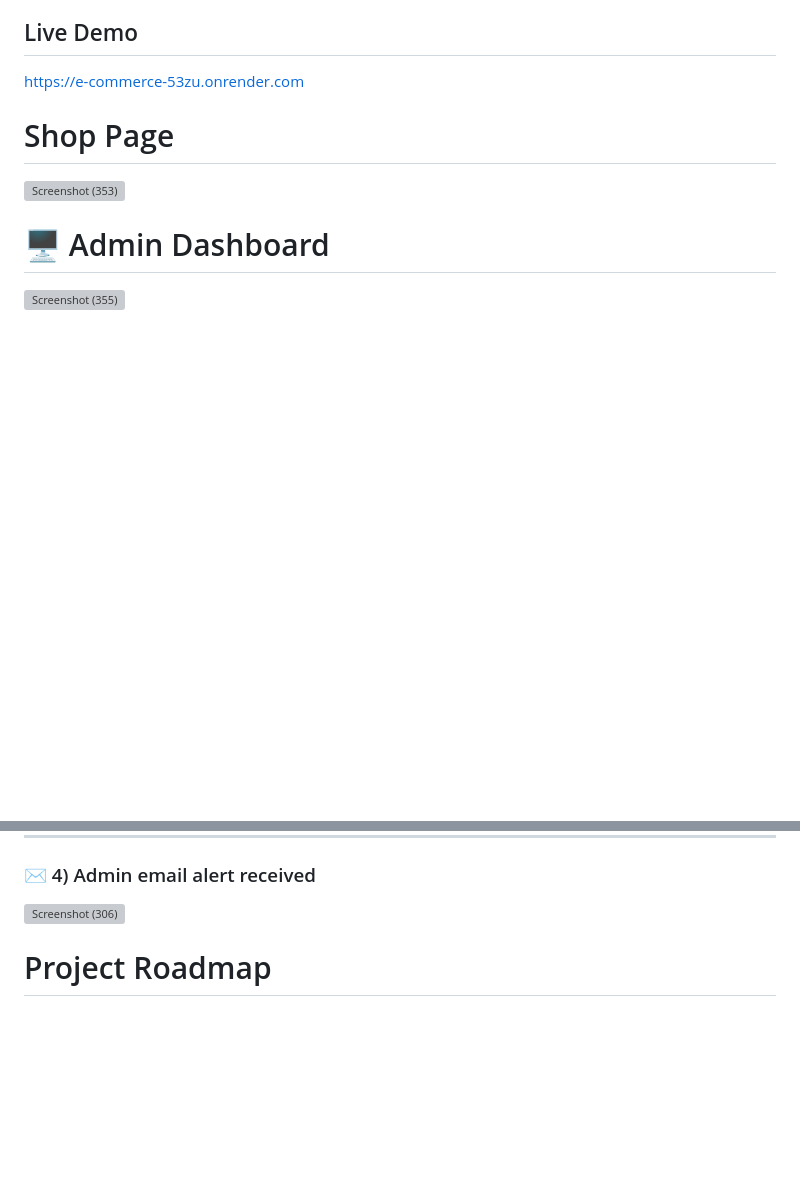
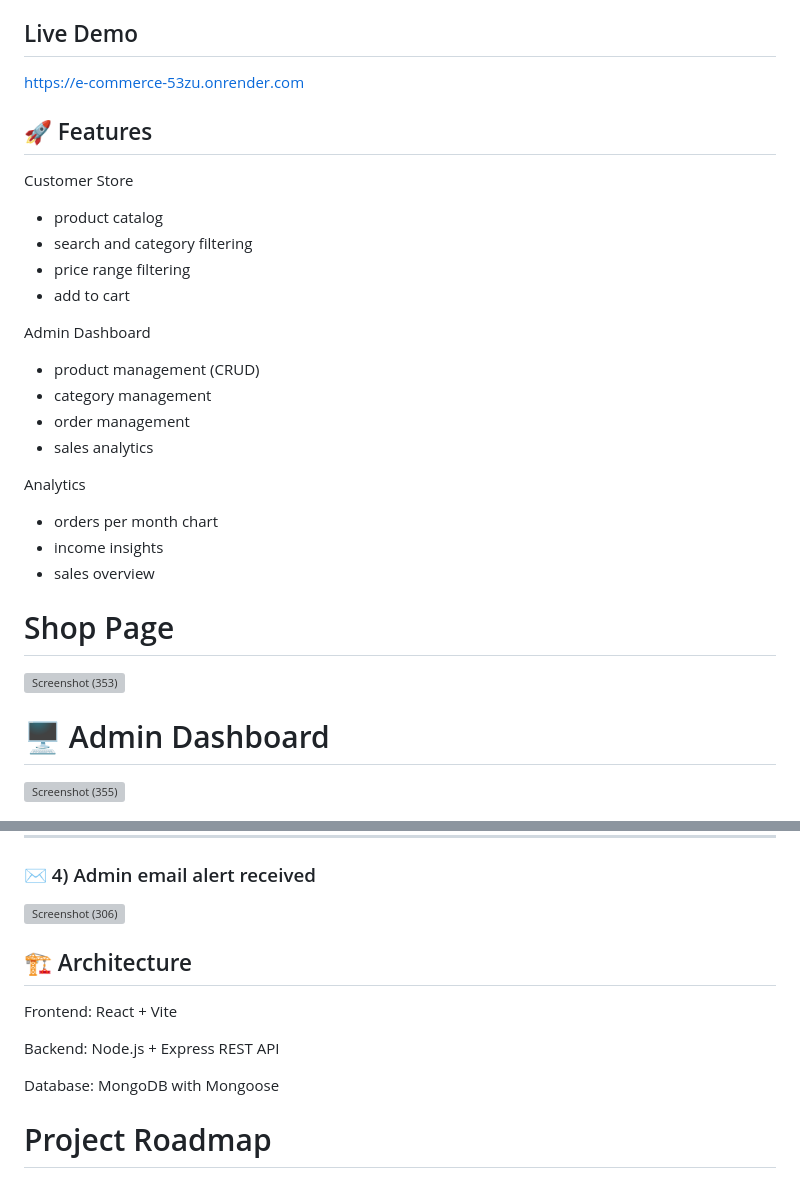
Before and after one commit to iwana994994/E-commerce, a Markdown page: README.md, 2 parts joined by grey strips. Drawn GitHub-style; blank space fills up the shorter version; grey boxes are pictures that could not be loaded.

Commit message:
Update README with features and architecture sections
Added features section detailing customer store, admin dashboard, and analytics.

```diff
--- a/README.md
+++ b/README.md
@@ -16,6 +16,25 @@ Full-stack e-commerce application built with the MERN stack.
 ## Live Demo
 
 https://e-commerce-53zu.onrender.com
+
+## 🚀 Features
+
+Customer Store
+- product catalog
+- search and category filtering
+- price range filtering
+- add to cart
+
+Admin Dashboard
+- product management (CRUD)
+- category management
+- order management
+- sales analytics
+
+Analytics
+- orders per month chart
+- income insights
+- sales overview
 
 
 # Shop Page
@@ -65,6 +84,16 @@ The backend sends data to n8n via webhook:
 ### ✉️ 4) Admin email alert received
 <img width="786" height="289" alt="Screenshot (306)" src="https://github.com/user-attachments/assets/ee820838-26f1-4bcf-a86d-490032768a76" />
 
+## 🏗 Architecture
+
+Frontend:
+React + Vite
+
+Backend:
+Node.js + Express REST API
+
+Database:
+MongoDB with Mongoose
 
 # Project Roadmap
 
```
